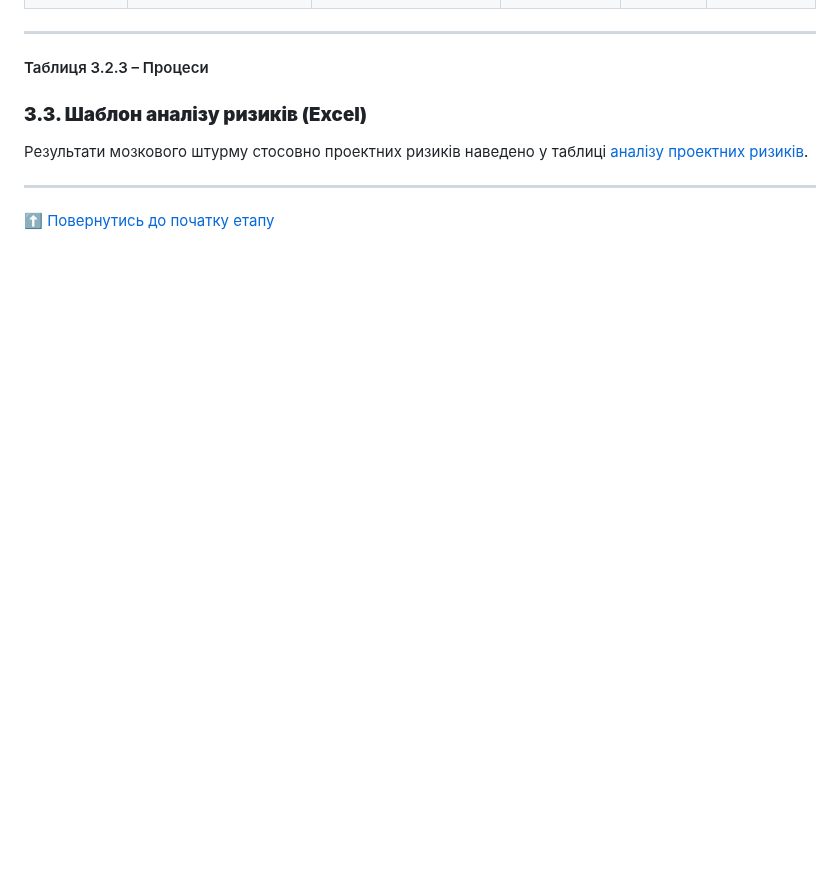
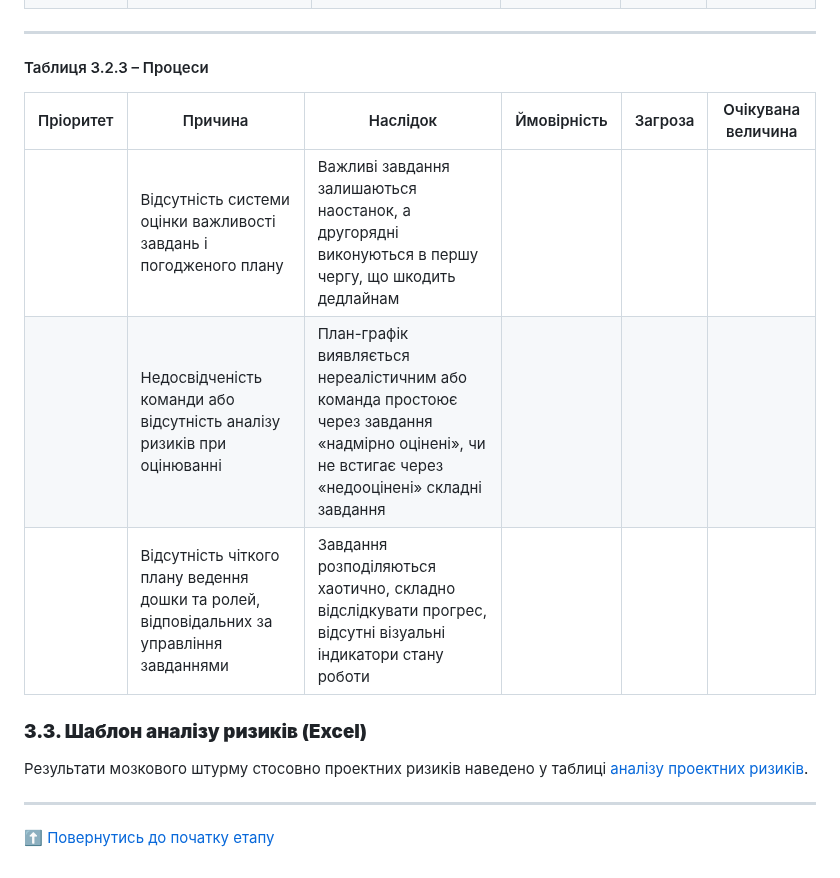
Before and after one commit to TeslenkoPavlo/SE-practice, a Markdown page: docs/1.Envisioning/Оцінка ризиків.md, the part around the change. Rendered like a GitHub page; blank space fills up the shorter version.

```diff
--- a/docs/1.Envisioning/Оцінка ризиків.md
+++ b/docs/1.Envisioning/Оцінка ризиків.md
@@ -179,6 +179,11 @@
 
 #### Таблиця 3.2.3 – Процеси
 
+| Пріоритет | Причина                                                             | Наслідок                                                                                                                                         | Ймовірність | Загроза | Очікувана величина |
+|-----------|---------------------------------------------------------------------|--------------------------------------------------------------------------------------------------------------------------------------------------|-------------|---------|--------------------|
+|           | Відсутність системи оцінки важливості завдань і погодженого плану       | Важливі завдання залишаються наостанок, а другорядні виконуються в першу чергу, що шкодить дедлайнам                                             |             |         |                    |
+|           | Недосвідченість команди або відсутність аналізу ризиків при оцінюванні  | План-графік виявляється нереалістичним або команда простоює через завдання «надмірно оцінені», чи не встигає через «недооцінені» складні завдання |             |         |                    |
+|           | Відсутність чіткого плану ведення дошки та ролей, відповідальних за управління завданнями | Завдання розподіляються хаотично, складно відслідкувати прогрес, відсутні візуальні індикатори стану роботи                                      |             |         |                    |
 
 
 ### **3.3. Шаблон аналізу ризиків (Excel)**
```
